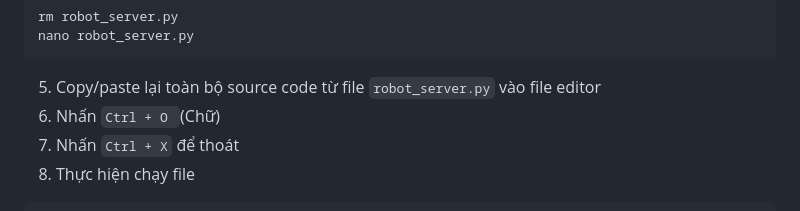
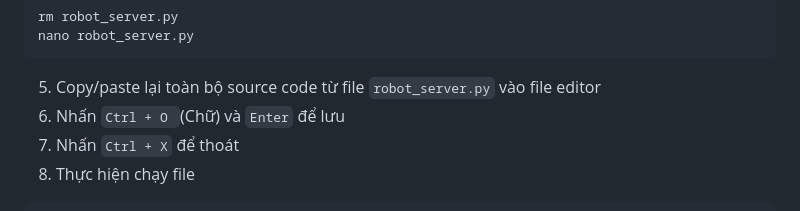
Before and after one commit to act1lazi0N/obstacle_avoidance, a Markdown page: README.md, the part around the change. Rendered like a GitHub page.

````diff
--- a/README.md
+++ b/README.md
@@ -57,7 +57,7 @@ rm robot_server.py
 nano robot_server.py
 ```
 5. Copy/paste lại toàn bộ source code từ file `robot_server.py` vào file editor
-6. Nhấn `Ctrl + O `(Chữ)
+6. Nhấn `Ctrl + O `(Chữ) và `Enter` để lưu
 7. Nhấn `Ctrl + X` để thoát
 8. Thực hiện chạy file
 ```bash
````
